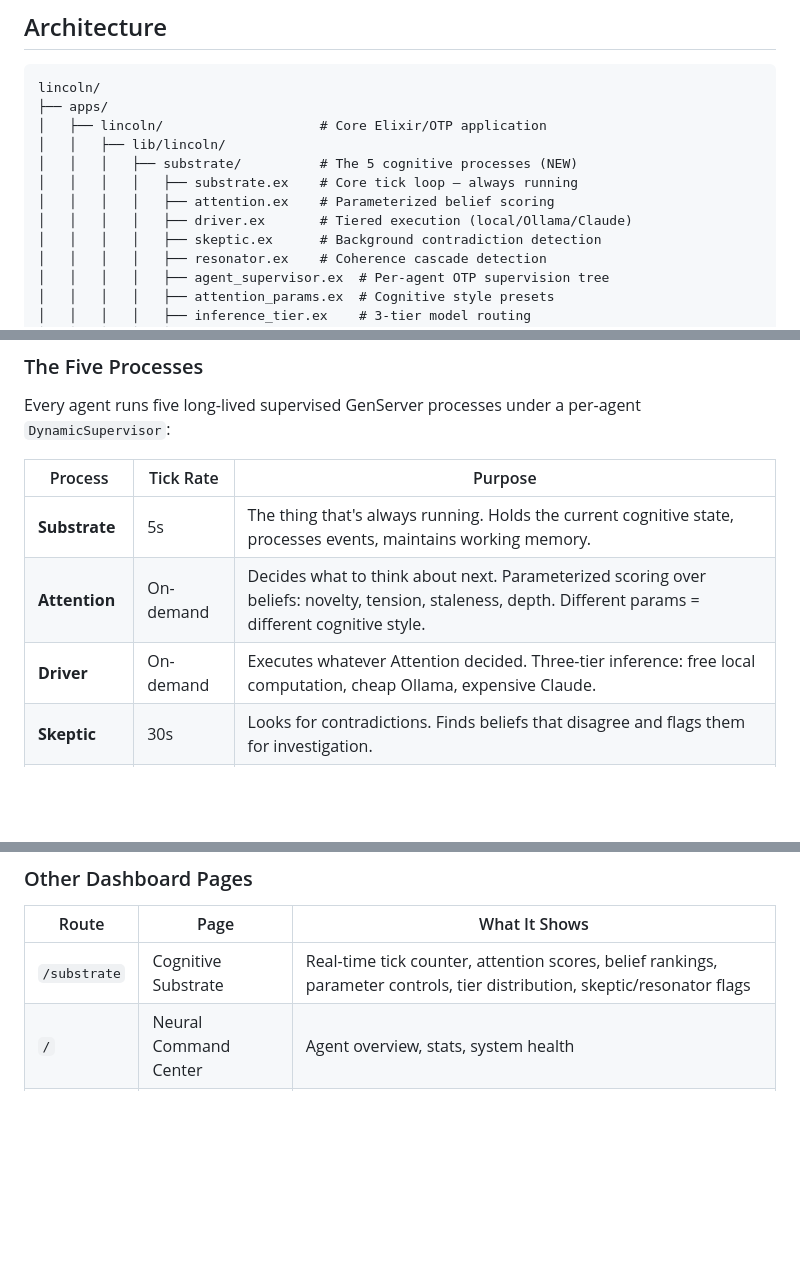
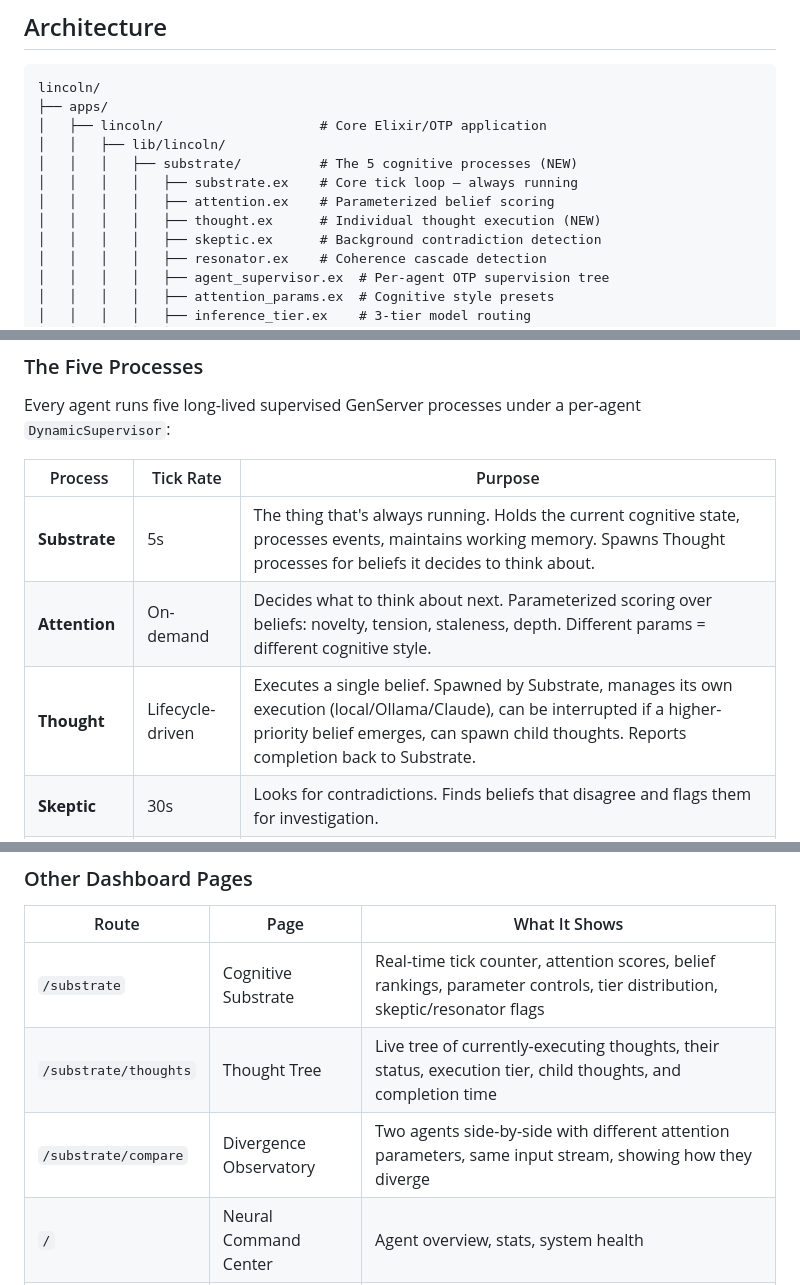
Before and after one commit to ryanyogan/lincoln-project, a Markdown page: README.md, 3 parts joined by grey strips. Rendered like a GitHub page; blank space fills up the shorter version.

```diff
--- a/README.md
+++ b/README.md
@@ -21,7 +21,7 @@ lincoln/
 │   │   │   ├── substrate/          # The 5 cognitive processes (NEW)
 │   │   │   │   ├── substrate.ex    # Core tick loop — always running
 │   │   │   │   ├── attention.ex    # Parameterized belief scoring
-│   │   │   │   ├── driver.ex       # Tiered execution (local/Ollama/Claude)
+│   │   │   │   ├── thought.ex      # Individual thought execution (NEW)
 │   │   │   │   ├── skeptic.ex      # Background contradiction detection
 │   │   │   │   ├── resonator.ex    # Coherence cascade detection
 │   │   │   │   ├── agent_supervisor.ex  # Per-agent OTP supervision tree
@@ -58,9 +59,9 @@ Every agent runs five long-lived supervised GenServer processes under a per-agen
 
 | Process | Tick Rate | Purpose |
 |---------|-----------|---------|
-| **Substrate** | 5s | The thing that's always running. Holds the current cognitive state, processes events, maintains working memory. |
+| **Substrate** | 5s | The thing that's always running. Holds the current cognitive state, processes events, maintains working memory. Spawns Thought processes for beliefs it decides to think about. |
 | **Attention** | On-demand | Decides what to think about next. Parameterized scoring over beliefs: novelty, tension, staleness, depth. Different params = different cognitive style. |
-| **Driver** | On-demand | Executes whatever Attention decided. Three-tier inference: free local computation, cheap Ollama, expensive Claude. |
+| **Thought** | Lifecycle-driven | Executes a single belief. Spawned by Substrate, manages its own execution (local/Ollama/Claude), can be interrupted if a higher-priority belief emerges, can spawn child thoughts. Reports completion back to Substrate. |
 | **Skeptic** | 30s | Looks for contradictions. Finds beliefs that disagree and flags them for investigation. |
 | **Resonator** | 60s | Looks for coherence. Detects belief clusters where small changes cascade — the mechanism behind "getting hooked on a topic." |
 
@@ -171,6 +172,8 @@ open http://localhost:4000/substrate/compare
 | Route | Page | What It Shows |
 |-------|------|---------------|
 | `/substrate` | Cognitive Substrate | Real-time tick counter, attention scores, belief rankings, parameter controls, tier distribution, skeptic/resonator flags |
+| `/substrate/thoughts` | Thought Tree | Live tree of currently-executing thoughts, their status, execution tier, child thoughts, and completion time |
+| `/substrate/compare` | Divergence Observatory | Two agents side-by-side with different attention parameters, same input stream, showing how they diverge |
 | `/` | Neural Command Center | Agent overview, stats, system health |
 | `/chat` | Chat Interface | Conversation with cognitive transparency (memories retrieved, beliefs consulted, contradictions detected) |
 | `/beliefs` | Belief Matrix | All beliefs with confidence levels, entrenchment, source types |
```
Also changed, not shown: other parts of README.md (+4 -3 lines), LEARNINGS.md (+36 -24 lines).
